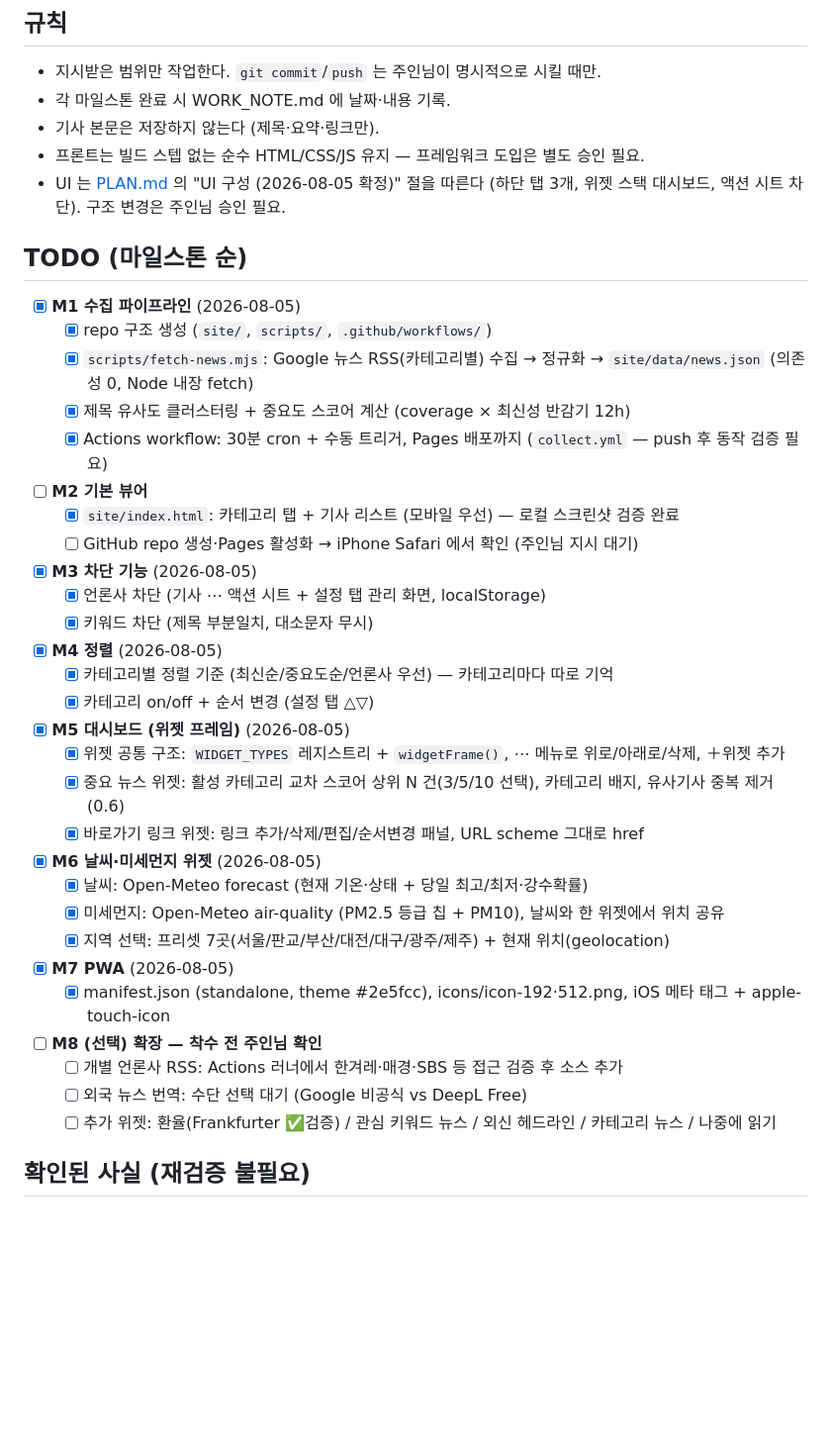
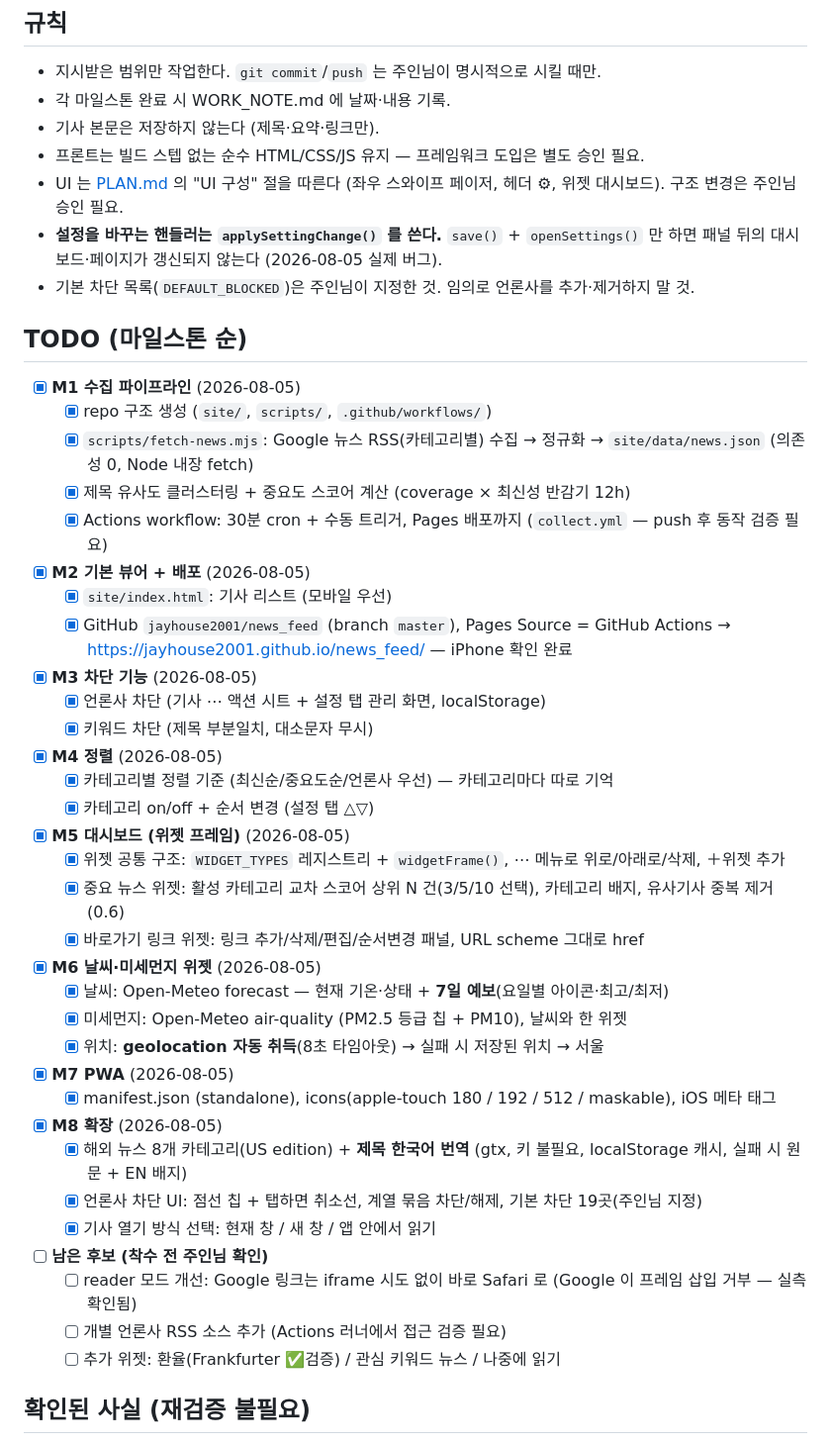
Before and after one commit to jayhouse2001/news_feed, a Markdown page: AGENTS.md, the part around one of its changes. Shown at 99% size. Rendered like a GitHub page; blank space fills up the shorter version.

Commit message:
Update plan and work notes for the shipped feature set
Records the swipe pager UI, foreign feeds with client-side translation,
the source blocking grid and its default list, the three article-open
modes, and the three bugs fixed along the way. Adds the probe-page
verification pattern and the constraints found by measurement, so the
next session does not rediscover them.

```diff
--- a/AGENTS.md
+++ b/AGENTS.md
@@ -8,7 +8,9 @@
 - 각 마일스톤 완료 시 WORK_NOTE.md 에 날짜·내용 기록.
 - 기사 본문은 저장하지 않는다 (제목·요약·링크만).
 - 프론트는 빌드 스텝 없는 순수 HTML/CSS/JS 유지 — 프레임워크 도입은 별도 승인 필요.
-- UI 는 [PLAN.md](PLAN.md) 의 "UI 구성 (2026-08-05 확정)" 절을 따른다 (하단 탭 3개, 위젯 스택 대시보드, 액션 시트 차단). 구조 변경은 주인님 승인 필요.
+- UI 는 [PLAN.md](PLAN.md) 의 "UI 구성" 절을 따른다 (좌우 스와이프 페이저, 헤더 ⚙, 위젯 대시보드). 구조 변경은 주인님 승인 필요.
+- **설정을 바꾸는 핸들러는 `applySettingChange()` 를 쓴다.** `save()` + `openSettings()` 만 하면 패널 뒤의 대시보드·페이지가 갱신되지 않는다 (2026-08-05 실제 버그).
+- 기본 차단 목록(`DEFAULT_BLOCKED`)은 주인님이 지정한 것. 임의로 언론사를 추가·제거하지 말 것.
 
 ## TODO (마일스톤 순)
 
@@ -17,9 +19,10 @@
   - [x] `scripts/fetch-news.mjs`: Google 뉴스 RSS(카테고리별) 수집 → 정규화 → `site/data/news.json` (의존성 0, Node 내장 fetch)
   - [x] 제목 유사도 클러스터링 + 중요도 스코어 계산 (coverage × 최신성 반감기 12h)
   - [x] Actions workflow: 30분 cron + 수동 트리거, Pages 배포까지 (`collect.yml` — push 후 동작 검증 필요)
-- [ ] **M2 기본 뷰어**
-  - [x] `site/index.html`: 카테고리 탭 + 기사 리스트 (모바일 우선) — 로컬 스크린샷 검증 완료
-  - [ ] GitHub repo 생성·Pages 활성화 → iPhone Safari 에서 확인 (주인님 지시 대기)
+- [x] **M2 기본 뷰어 + 배포** (2026-08-05)
+  - [x] `site/index.html`: 기사 리스트 (모바일 우선)
+  - [x] GitHub `jayhouse2001/news_feed` (branch `master`), Pages Source = GitHub Actions
+        → https://jayhouse2001.github.io/news_feed/ — iPhone 확인 완료
 - [x] **M3 차단 기능** (2026-08-05)
   - [x] 언론사 차단 (기사 ⋯ 액션 시트 + 설정 탭 관리 화면, localStorage)
   - [x] 키워드 차단 (제목 부분일치, 대소문자 무시)
@@ -31,15 +34,19 @@
   - [x] 중요 뉴스 위젯: 활성 카테고리 교차 스코어 상위 N 건(3/5/10 선택), 카테고리 배지, 유사기사 중복 제거(0.6)
   - [x] 바로가기 링크 위젯: 링크 추가/삭제/편집/순서변경 패널, URL scheme 그대로 href
 - [x] **M6 날씨·미세먼지 위젯** (2026-08-05)
-  - [x] 날씨: Open-Meteo forecast (현재 기온·상태 + 당일 최고/최저·강수확률)
-  - [x] 미세먼지: Open-Meteo air-quality (PM2.5 등급 칩 + PM10), 날씨와 한 위젯에서 위치 공유
-  - [x] 지역 선택: 프리셋 7곳(서울/판교/부산/대전/대구/광주/제주) + 현재 위치(geolocation)
+  - [x] 날씨: Open-Meteo forecast — 현재 기온·상태 + **7일 예보**(요일별 아이콘·최고/최저)
+  - [x] 미세먼지: Open-Meteo air-quality (PM2.5 등급 칩 + PM10), 날씨와 한 위젯
+  - [x] 위치: **geolocation 자동 취득**(8초 타임아웃) → 실패 시 저장된 위치 → 서울
 - [x] **M7 PWA** (2026-08-05)
-  - [x] manifest.json (standalone, theme #2e5fcc), icons/icon-192·512.png, iOS 메타 태그 + apple-touch-icon
-- [ ] **M8 (선택) 확장 — 착수 전 주인님 확인**
-  - [ ] 개별 언론사 RSS: Actions 러너에서 한겨레·매경·SBS 등 접근 검증 후 소스 추가
-  - [ ] 외국 뉴스 번역: 수단 선택 대기 (Google 비공식 vs DeepL Free)
-  - [ ] 추가 위젯: 환율(Frankfurter ✅검증) / 관심 키워드 뉴스 / 외신 헤드라인 / 카테고리 뉴스 / 나중에 읽기
+  - [x] manifest.json (standalone), icons(apple-touch 180 / 192 / 512 / maskable), iOS 메타 태그
+- [x] **M8 확장** (2026-08-05)
+  - [x] 해외 뉴스 8개 카테고리(US edition) + **제목 한국어 번역** (gtx, 키 불필요, localStorage 캐시, 실패 시 원문 + EN 배지)
+  - [x] 언론사 차단 UI: 점선 칩 + 탭하면 취소선, 계열 묶음 차단/해제, 기본 차단 19곳(주인님 지정)
+  - [x] 기사 열기 방식 선택: 현재 창 / 새 창 / 앱 안에서 읽기
+- [ ] **남은 후보 (착수 전 주인님 확인)**
+  - [ ] reader 모드 개선: Google 링크는 iframe 시도 없이 바로 Safari 로 (Google 이 프레임 삽입 거부 — 실측 확인됨)
+  - [ ] 개별 언론사 RSS 소스 추가 (Actions 러너에서 접근 검증 필요)
+  - [ ] 추가 위젯: 환율(Frankfurter ✅검증) / 관심 키워드 뉴스 / 나중에 읽기
 
 ## 확인된 사실 (재검증 불필요)
 
```
Also changed, not shown: other parts of AGENTS.md (+8 -0 lines), WORK_NOTE.md (+16 -0 lines).
